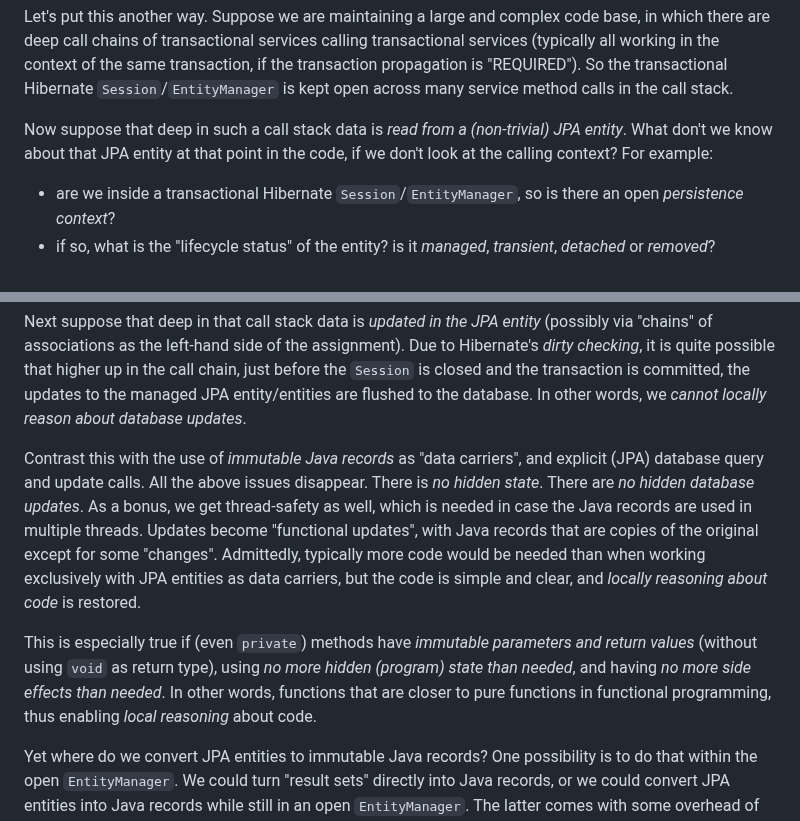
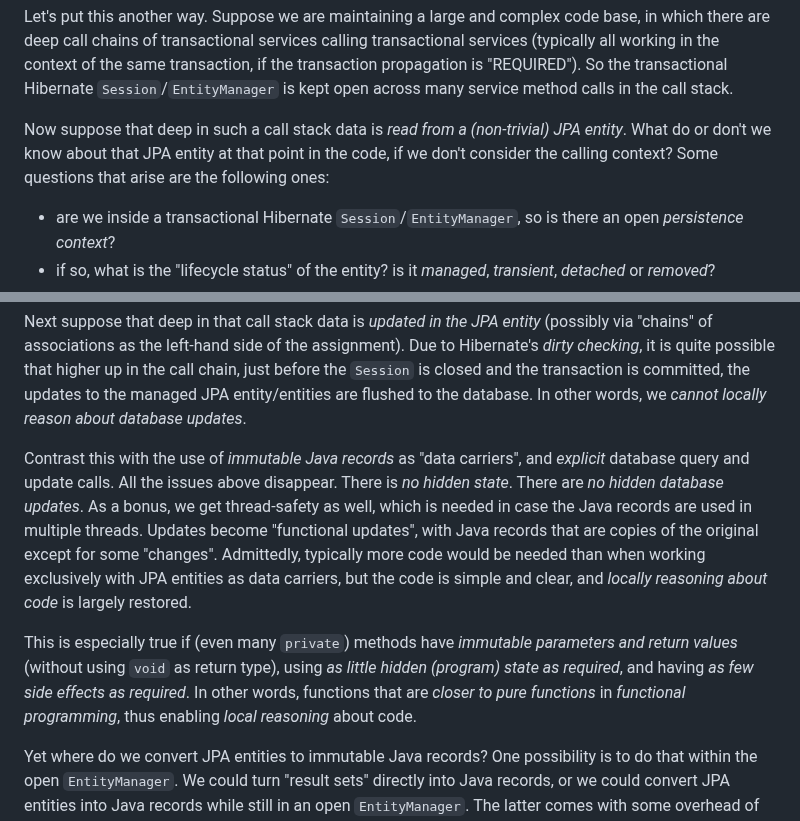
Before and after one commit to dvreeze/sudoku, a Markdown page: hibernate-strategy.md, 2 parts joined by grey strips. GitHub-like rendering.

Commit message:
Slightly adapted hibernate-strategy.md

```diff
--- a/hibernate-strategy.md
+++ b/hibernate-strategy.md
@@ -184,8 +184,9 @@ deep call chains of transactional services calling transactional services (typic
 context of the same transaction, if the transaction propagation is "REQUIRED"). So the transactional
 Hibernate `Session`/`EntityManager` is kept open across many service method calls in the call stack.
 
-Now suppose that deep in such a call stack data is *read from a (non-trivial) JPA entity*. What don't we
-know about that JPA entity at that point in the code, if we don't look at the calling context? For example:
+Now suppose that deep in such a call stack data is *read from a (non-trivial) JPA entity*. What do or don't we
+know about that JPA entity at that point in the code, if we don't consider the calling context? Some questions
+that arise are the following ones:
 * are we inside a transactional Hibernate `Session`/`EntityManager`, so is there an open *persistence context*?
 * if so, what is the "lifecycle status" of the entity? is it *managed*, *transient*, *detached* or *removed*?
 * if the (managed) entity has been retrieved at the beginning of the `Session`, what updates have since been made to the entity?
@@ -204,18 +205,18 @@ possible that higher up in the call chain, just before the `Session` is closed a
 committed, the updates to the managed JPA entity/entities are flushed to the database. In other words,
 we *cannot locally reason about database updates*.
 
-Contrast this with the use of *immutable Java records* as "data carriers", and explicit (JPA) database query
-and update calls. All the above issues disappear. There is *no hidden state*. There are *no hidden database
+Contrast this with the use of *immutable Java records* as "data carriers", and *explicit* database query
+and update calls. All the issues above disappear. There is *no hidden state*. There are *no hidden database
 updates*. As a bonus, we get thread-safety as well, which is needed in case the Java records are used in
 multiple threads. Updates become "functional updates", with Java records that are copies of the original
 except for some "changes". Admittedly, typically more code would be needed than when working exclusively with
 JPA entities as data carriers, but the code is simple and clear, and *locally reasoning about code* is
-restored.
+largely restored.
 
-This is especially true if (even `private`) methods have *immutable parameters and return values* (without
-using `void` as return type), using *no more hidden (program) state than needed*, and having *no more
-side effects than needed*. In other words, functions that are closer to pure functions in functional
-programming, thus enabling *local reasoning* about code.
+This is especially true if (even many `private`) methods have *immutable parameters and return values* (without
+using `void` as return type), using *as little hidden (program) state as required*, and having *as few
+side effects as required*. In other words, functions that are *closer to pure functions* in *functional
+programming*, thus enabling *local reasoning* about code.
 
 Yet where do we convert JPA entities to immutable Java records? One possibility is to do that within the
 open `EntityManager`. We could turn "result sets" directly into Java records, or we could convert
```
